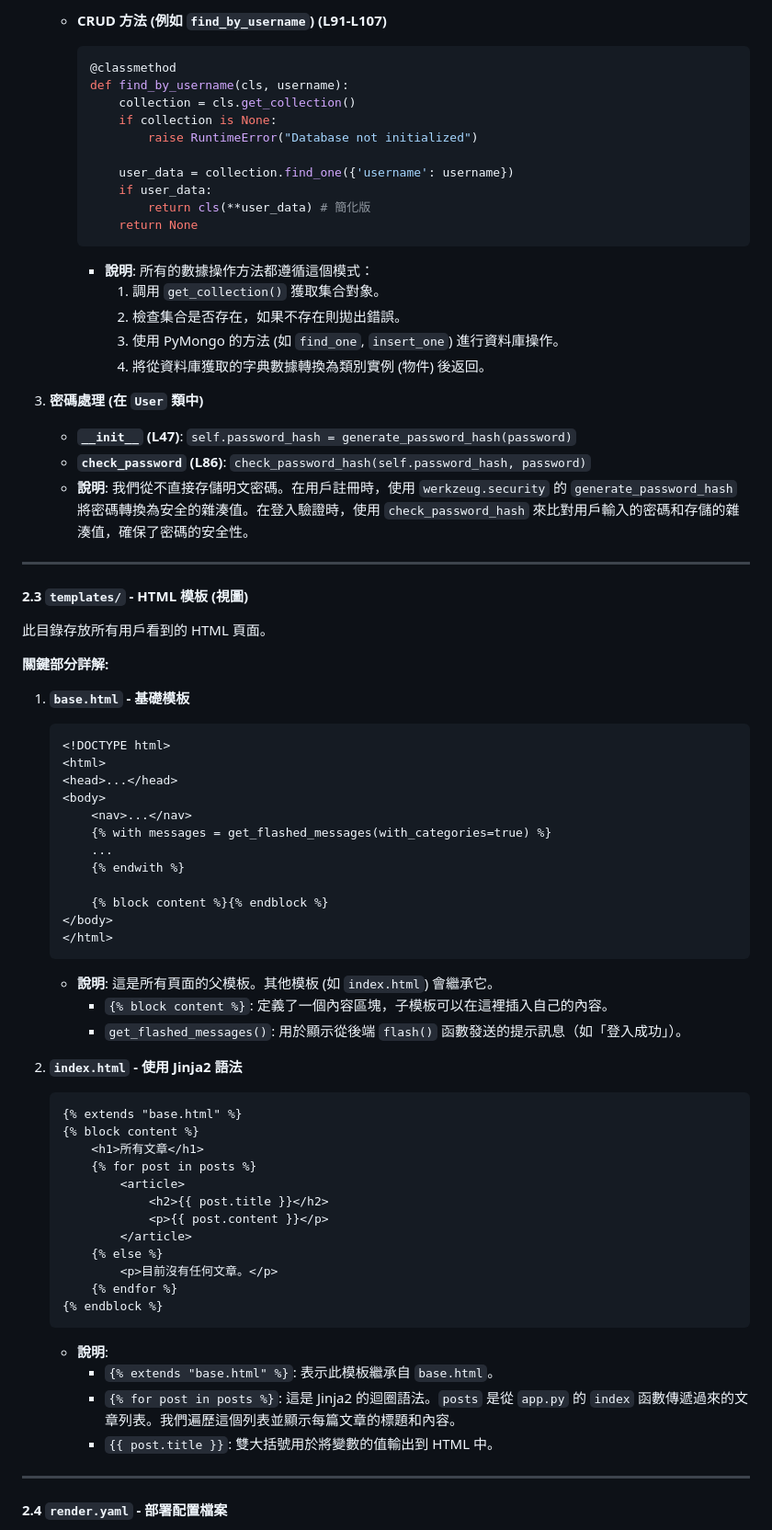
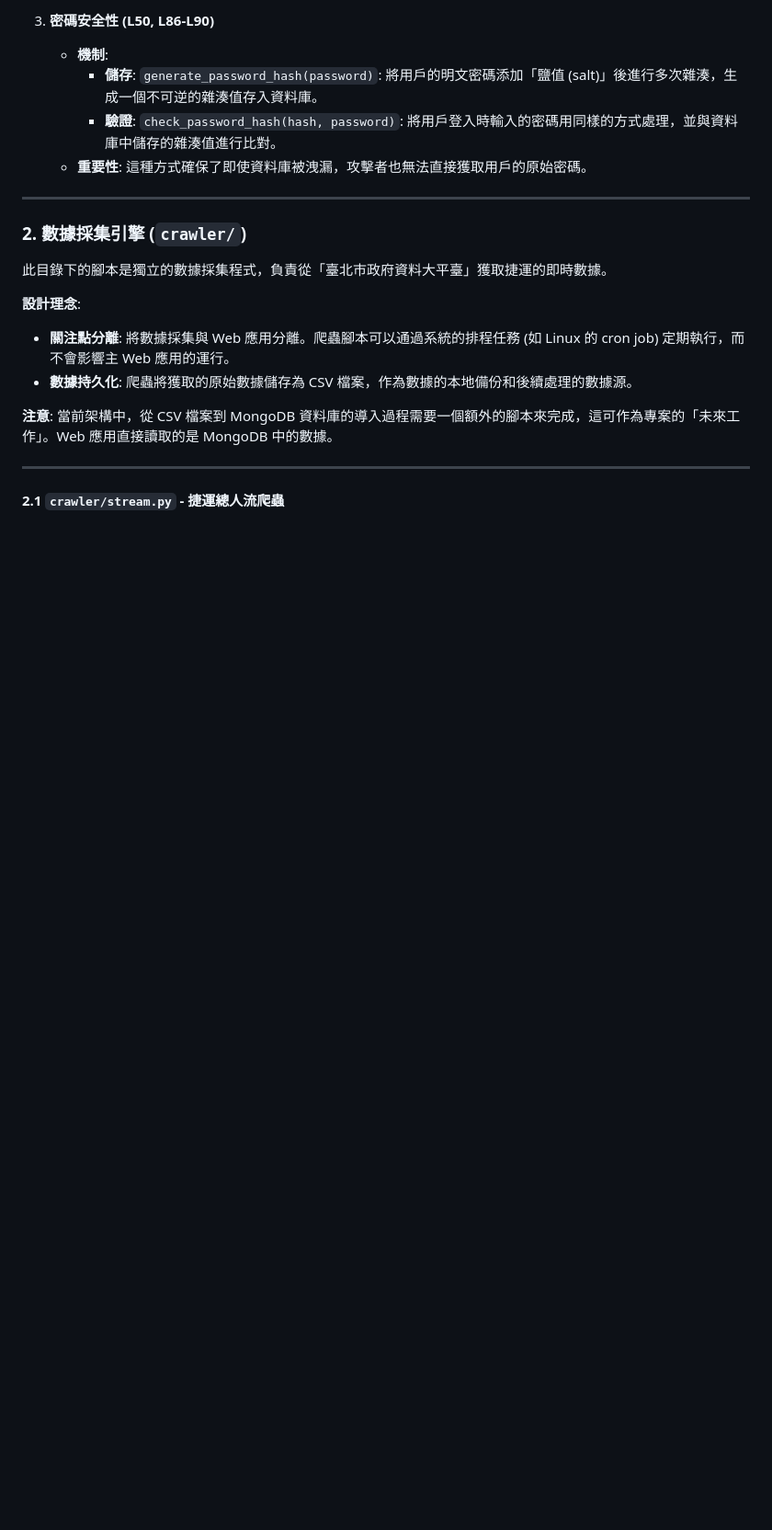
Before and after one commit to william10310406/final-project, a Markdown page: CODE_DOCUMENTATION.md, the part around one of its changes. Shown at 92% size. Drawn GitHub-style; blank space fills up the shorter version.

````diff
--- a/CODE_DOCUMENTATION.md
+++ b/CODE_DOCUMENTATION.md
@@ -135,76 +95,23 @@
 
-    - **CRUD 方法 (例如 `find_by_username`) (L91-L107)**
-      ```python
-      @classmethod
-      def find_by_username(cls, username):
-          collection = cls.get_collection()
-          if collection is None:
-              raise RuntimeError("Database not initialized")
-
-          user_data = collection.find_one({'username': username})
-          if user_data:
-              return cls(**user_data) # 簡化版
-          return None
-      ```
-      - **說明**: 所有的數據操作方法都遵循這個模式：
-        1.  調用 `get_collection()` 獲取集合對象。
-        2.  檢查集合是否存在，如果不存在則拋出錯誤。
-        3.  使用 PyMongo 的方法 (如 `find_one`, `insert_one`) 進行資料庫操作。
-        4.  將從資料庫獲取的字典數據轉換為類別實例 (物件) 後返回。
-
-3.  **密碼處理 (在 `User` 類中)**
-    - **`__init__` (L47)**: `self.password_hash = generate_password_hash(password)`
-    - **`check_password` (L86)**: `check_password_hash(self.password_hash, password)`
-    - **說明**: 我們從不直接存儲明文密碼。在用戶註冊時，使用 `werkzeug.security` 的 `generate_password_hash` 將密碼轉換為安全的雜湊值。在登入驗證時，使用 `check_password_hash` 來比對用戶輸入的密碼和存儲的雜湊值，確保了密碼的安全性。
+3.  **密碼安全性 (L50, L86-L90)**
+    - **機制**:
+        - **儲存**: `generate_password_hash(password)`: 將用戶的明文密碼添加「鹽值 (salt)」後進行多次雜湊，生成一個不可逆的雜湊值存入資料庫。
+        - **驗證**: `check_password_hash(hash, password)`: 將用戶登入時輸入的密碼用同樣的方式處理，並與資料庫中儲存的雜湊值進行比對。
+    - **重要性**: 這種方式確保了即使資料庫被洩漏，攻擊者也無法直接獲取用戶的原始密碼。
 
 ---
 
-#### 2.3 `templates/` - HTML 模板 (視圖)
+### 2. 數據採集引擎 (`crawler/`)
 
-此目錄存放所有用戶看到的 HTML 頁面。
+此目錄下的腳本是獨立的數據採集程式，負責從「臺北市政府資料大平臺」獲取捷運的即時數據。
 
-**關鍵部分詳解:**
+**設計理念**:
+- **關注點分離**: 將數據採集與 Web 應用分離。爬蟲腳本可以通過系統的排程任務 (如 Linux 的 cron job) 定期執行，而不會影響主 Web 應用的運行。
+- **數據持久化**: 爬蟲將獲取的原始數據儲存為 CSV 檔案，作為數據的本地備份和後續處理的數據源。
 
-1.  **`base.html` - 基礎模板**
-    ```html
-    <!DOCTYPE html>
-    <html>
-    <head>...</head>
-    <body>
-        <nav>...</nav>
-        {% with messages = get_flashed_messages(with_categories=true) %}
-        ...
-        {% endwith %}
-
-        {% block content %}{% endblock %}
-    </body>
-    </html>
-    ```
-    - **說明**: 這是所有頁面的父模板。其他模板 (如 `index.html`) 會繼承它。
-      - `{% block content %}`: 定義了一個內容區塊，子模板可以在這裡插入自己的內容。
-      - `get_flashed_messages()`: 用於顯示從後端 `flash()` 函數發送的提示訊息（如「登入成功」）。
-
-2.  **`index.html` - 使用 Jinja2 語法**
-    ```html
-    {% extends "base.html" %}
-    {% block content %}
-        <h1>所有文章</h1>
-        {% for post in posts %}
-            <article>
-                <h2>{{ post.title }}</h2>
-                <p>{{ post.content }}</p>
-            </article>
-        {% else %}
-            <p>目前沒有任何文章。</p>
-        {% endfor %}
-    {% endblock %}
-    ```
-    - **說明**:
-      - `{% extends "base.html" %}`: 表示此模板繼承自 `base.html`。
-      - `{% for post in posts %}`: 這是 Jinja2 的迴圈語法。`posts` 是從 `app.py` 的 `index` 函數傳遞過來的文章列表。我們遍歷這個列表並顯示每篇文章的標題和內容。
-      - `{{ post.title }}`: 雙大括號用於將變數的值輸出到 HTML 中。
+**注意**: 當前架構中，從 CSV 檔案到 MongoDB 資料庫的導入過程需要一個額外的腳本來完成，這可作為專案的「未來工作」。Web 應用直接讀取的是 MongoDB 中的數據。
 
 ---
 
-#### 2.4 `render.yaml` - 部署配置檔案
+#### 2.1 `crawler/stream.py` - 捷運總人流爬蟲
 
````
Also changed, not shown: other parts of CODE_DOCUMENTATION.md (+70 -117 lines).
